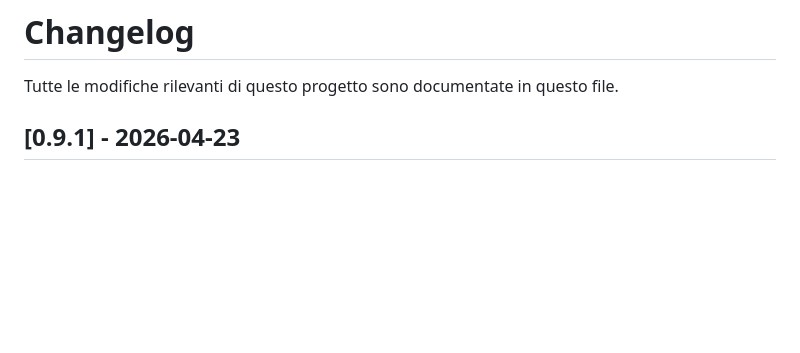
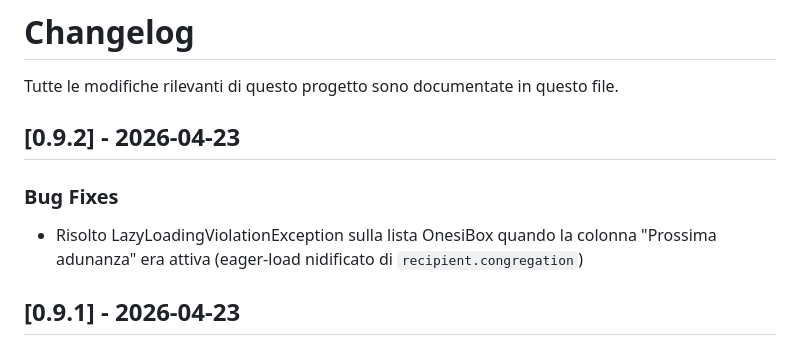
Before and after one commit to onesiphorus-team/onesiforo-web, a Markdown page: CHANGELOG.md, the part around the change. Drawn GitHub-style; blank space fills up the shorter version.

Commit message:
docs: update changelog for v0.9.2

```diff
--- a/CHANGELOG.md
+++ b/CHANGELOG.md
@@ -1,6 +1,12 @@
 # Changelog
 
 Tutte le modifiche rilevanti di questo progetto sono documentate in questo file.
+
+## [0.9.2] - 2026-04-23
+
+### Bug Fixes
+
+- Risolto LazyLoadingViolationException sulla lista OnesiBox quando la colonna "Prossima adunanza" era attiva (eager-load nidificato di `recipient.congregation`)
 
 ## [0.9.1] - 2026-04-23
 
```
